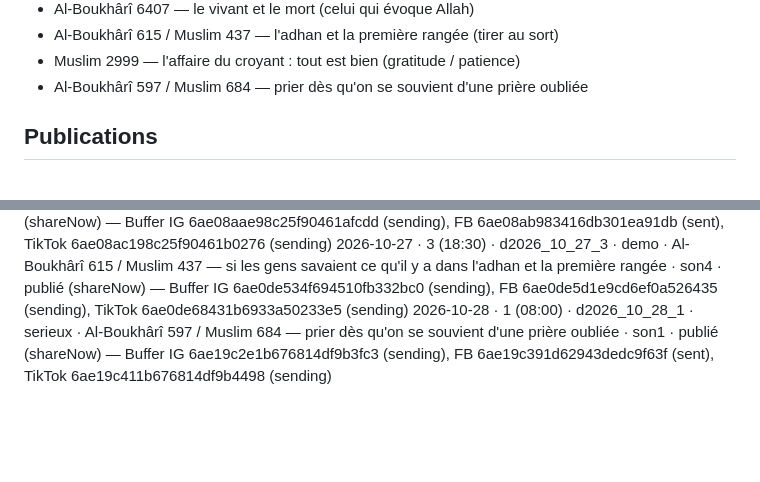
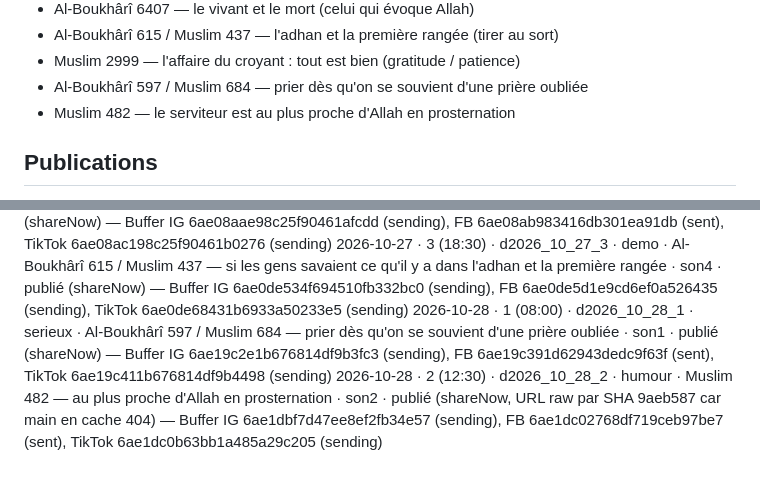
Before and after one commit to 6s65r95w6r-hue/salwaa-auto, a Markdown page: historique.md, 2 parts joined by grey strips. Rendered like a GitHub page; blank space fills up the shorter version.

Commit message:
Historique : d2026_10_28_2
Co-Authored-By: Claude Sonnet 5.5 <noreply@anthropic.com>
Claude-Session: https://claude.ai/code/session_01SB7W2yPr3thHL9kLxuTAXZ

```diff
--- a/historique.md
+++ b/historique.md
@@ -26,6 +26,7 @@ Format : date · créneau · id · type · hadith (source) · son · statut
 - Al-Boukhârî 615 / Muslim 437 — l'adhan et la première rangée (tirer au sort)
 - Muslim 2999 — l'affaire du croyant : tout est bien (gratitude / patience)
 - Al-Boukhârî 597 / Muslim 684 — prier dès qu'on se souvient d'une prière oubliée
+- Muslim 482 — le serviteur est au plus proche d'Allah en prosternation
 
 ## Publications
 2026-10-24 · test (brouillons Buffer, non publié) · d2026_10_24_t · theme · Al-Boukhârî 1 / Muslim 1907 — les actes ne valent que par les intentions · son2 · validé par Karim
@@ -40,3 +41,4 @@ Format : date · créneau · id · type · hadith (source) · son · statut
 2026-10-27 · 2 (12:30) · d2026_10_27_2 · serieux · Muslim 233 — les cinq prières effacent ce qu'il y a entre elles (si on évite les grands péchés) · son3 · publié (shareNow) — Buffer IG 6ae08aae98c25f90461afcdd (sending), FB 6ae08ab983416db301ea91db (sent), TikTok 6ae08ac198c25f90461b0276 (sending)
 2026-10-27 · 3 (18:30) · d2026_10_27_3 · demo · Al-Boukhârî 615 / Muslim 437 — si les gens savaient ce qu'il y a dans l'adhan et la première rangée · son4 · publié (shareNow) — Buffer IG 6ae0de534f694510fb332bc0 (sending), FB 6ae0de5d1e9cd6ef0a526435 (sending), TikTok 6ae0de68431b6933a50233e5 (sending)
 2026-10-28 · 1 (08:00) · d2026_10_28_1 · serieux · Al-Boukhârî 597 / Muslim 684 — prier dès qu'on se souvient d'une prière oubliée · son1 · publié (shareNow) — Buffer IG 6ae19c2e1b676814df9b3fc3 (sending), FB 6ae19c391d62943dedc9f63f (sent), TikTok 6ae19c411b676814df9b4498 (sending)
+2026-10-28 · 2 (12:30) · d2026_10_28_2 · humour · Muslim 482 — au plus proche d'Allah en prosternation · son2 · publié (shareNow, URL raw par SHA 9aeb587 car main en cache 404) — Buffer IG 6ae1dbf7d47ee8ef2fb34e57 (sending), FB 6ae1dc02768df719ceb97be7 (sent), TikTok 6ae1dc0b63bb1a485a29c205 (sending)
```
